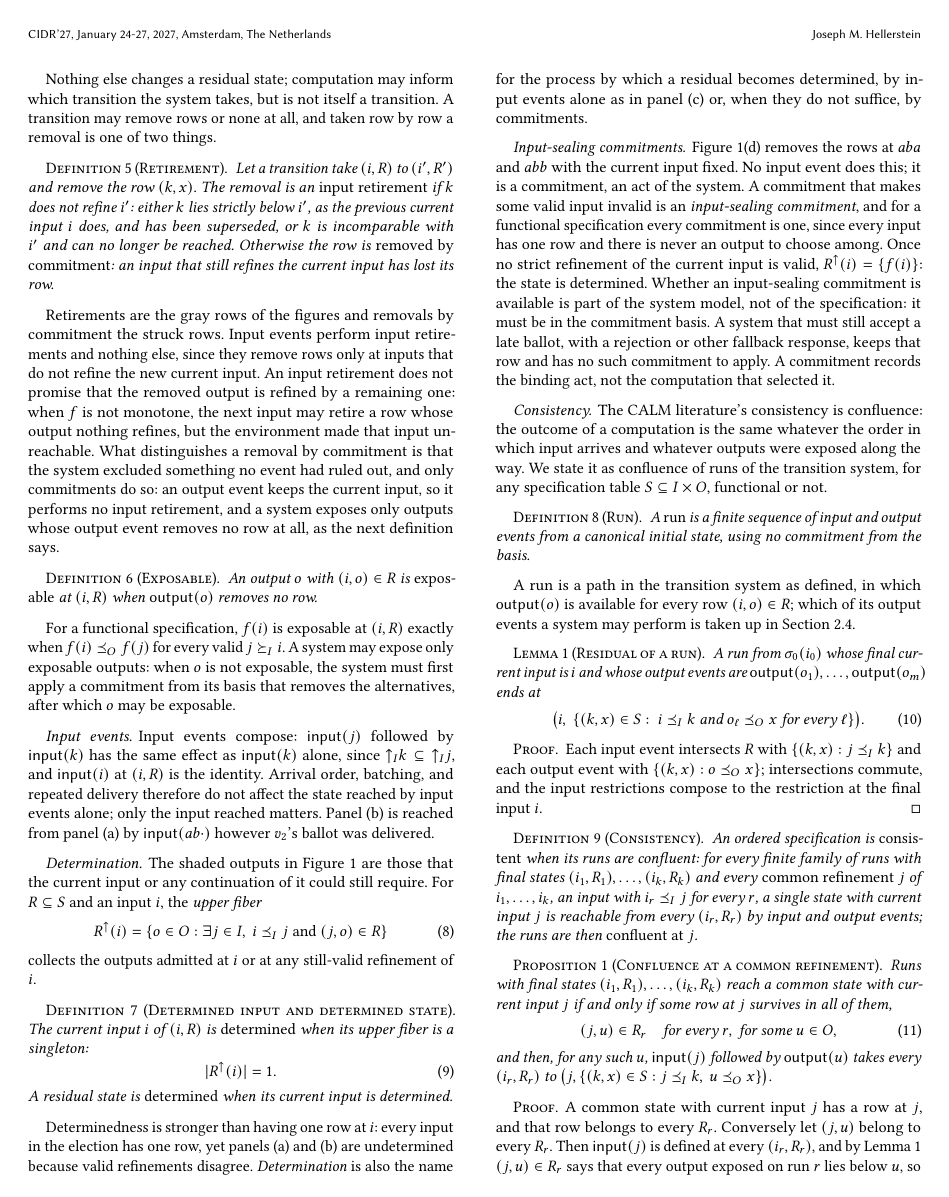
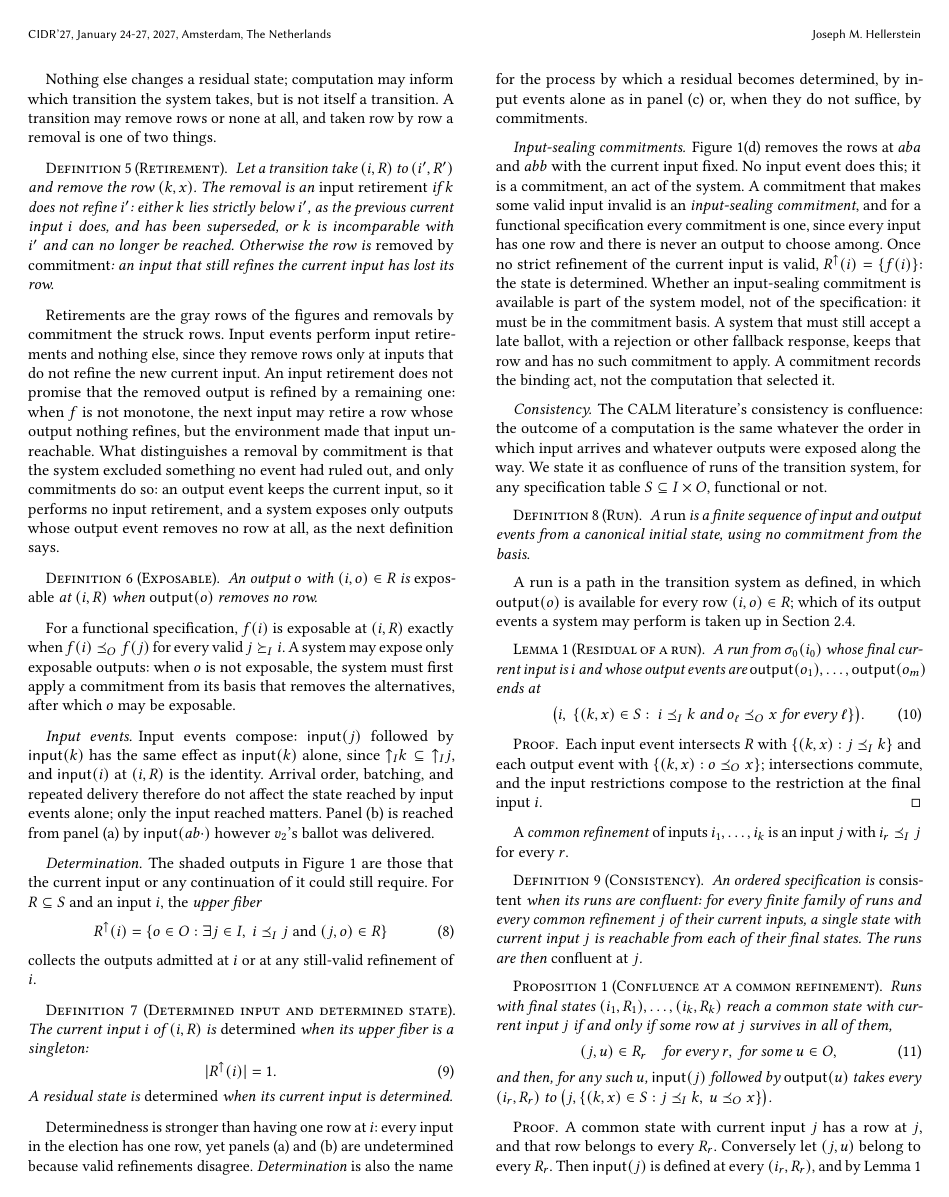
Before and after one commit to jhellerstein/coord-criterion, a LaTeX document (main.tex): page 6 of 20. Compiled offline with pdfLaTeX.

Commit message:
Def Consistency reduced to the bare diamond; common refinement defined just before it

```diff
--- a/main.tex
+++ b/main.tex
@@ -841,14 +841,15 @@ output event with $\{(k,x):o\OutputOrd x\}$; intersections commute, and the inpu
 restrictions compose to the restriction at the final input $i$.
 \end{proof}
 
+A \emph{common refinement} of inputs $i_1,\ldots,i_k$ is an input $j$ with
+$i_r\InputOrd j$ for every $r$.
+
 \begin{definition}[Consistency]
 \label{def:consistency}
 An ordered specification is \emph{consistent} when its runs are confluent:
-for every finite family of runs with final states $(i_1,R_1),\ldots,(i_k,R_k)$
-and every \emph{common refinement} $j$ of $i_1,\ldots,i_k$, an input with
-$i_r\InputOrd j$ for every $r$, a single state with current input $j$ is
-reachable from every $(i_r,R_r)$ by input and output events; the runs are
-then \emph{confluent at} $j$.
+for every finite family of runs and every common refinement $j$ of their
+current inputs, a single state with current input $j$ is reachable from each
+of their final states.  The runs are then \emph{confluent at} $j$.
 \end{definition}
 
 \begin{proposition}[Confluence at a common refinement]
```
